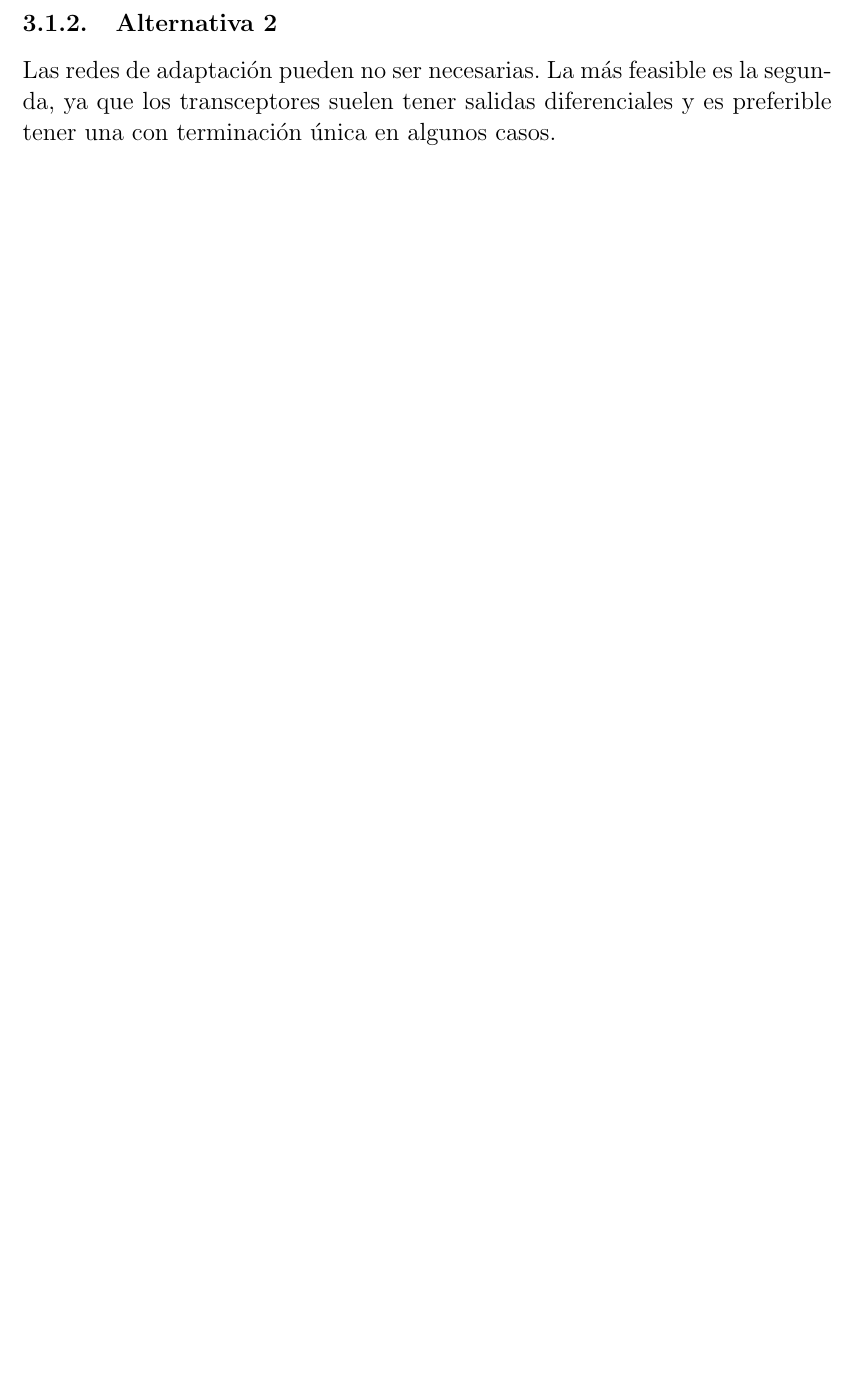
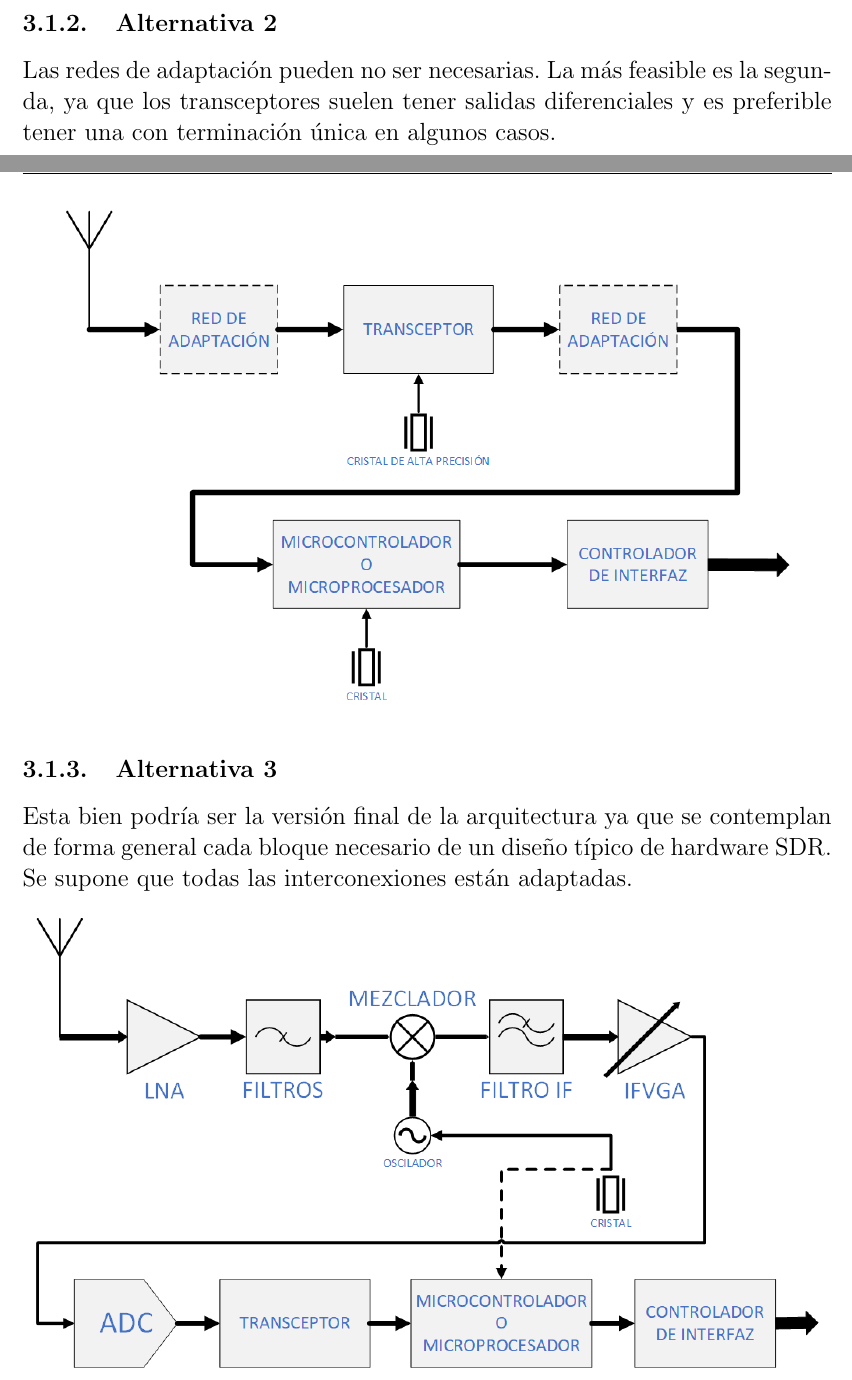
Before and after one commit to mariano20/Avances_P_final, a LaTeX document (ETAPAS/Avances.tex): part of page 10 of 13 before the commit and two parts of pages 10 and 11 of 14 after it, the two joined at a grey line, cut so that both start at the same text, the shorter picture padded with empty space. Compiled offline with pdfLaTeX.

Commit message:
Agregado tercer propuesta de arquitectura

```diff
--- a/ETAPAS/Avances.tex
+++ b/ETAPAS/Avances.tex
@@ -272,6 +272,15 @@ Las redes de adaptación pueden no ser necesarias. La más feasible es la segund
 	\includegraphics[scale=0.6]{Imagenes/Arquitectura/diagrama2}
 \end{figure}
 
+\subsection{Alternativa 3}
+
+Esta bien podría ser la versión final de la arquitectura ya que se contemplan de forma general cada bloque necesario de un diseño típico de hardware SDR. Se supone que todas las interconexiones están adaptadas.
+
+\begin{figure}[H]
+	\centering
+	\includegraphics[scale=0.6]{Imagenes/Arquitectura/diagrama3}
+\end{figure}
+
 \section{Transmisor y Receptor OFDM \cite{tesis}}
 
 Los diagramas de la figura \ref{txrx} son implementaciones analógicas de transmisor y receptor de señales OFDM:
```
Also changed, not shown: ETAPAS/Imagenes/Arquitectura/diagrama3.png (added).
